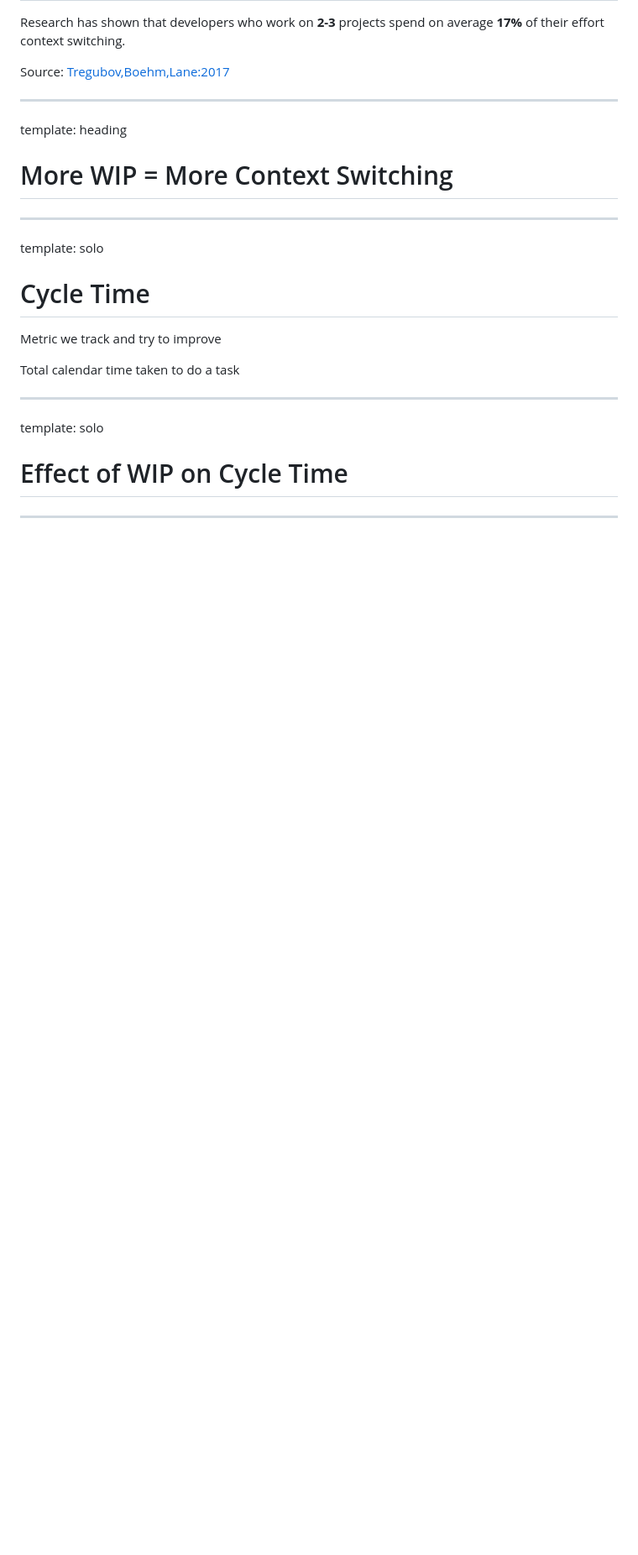
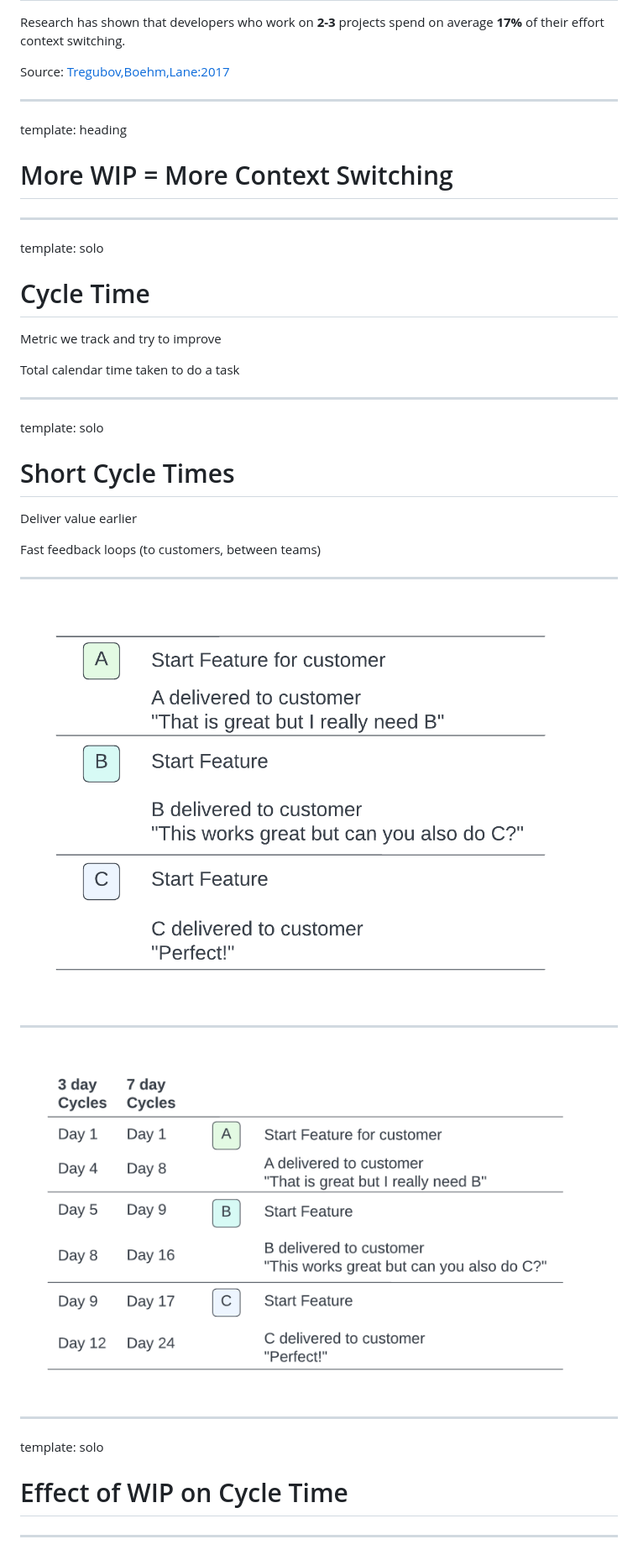
Before and after one commit to chrisdail/talk-wip, a Markdown page: slides.md, the part around the change printed below. Shown: that part at 84% size. Drawn GitHub-style; pictures changed too: images/feedback-loop-no-time.png (added), images/feedback-loop.png; blank space fills up the shorter version.

```diff
--- a/slides.md
+++ b/slides.md
@@ -113,6 +138,23 @@ Total calendar time taken to do a task
 ---
 
 template: solo
+# Short Cycle Times
+
+Deliver value earlier
+
+Fast feedback loops (to customers, between teams)
+
+---
+
+![:scale 90%](images/feedback-loop-no-time.png)
+
+---
+
+![:scale 90%](images/feedback-loop.png)
+
+---
+
+template: solo
 # Effect of WIP on Cycle Time
 
 ---
```
Also changed, not shown: other parts of slides.md (+45 -18 lines), images/cowboy-duel.jpg (added), images/victorian-duel.jpg (added), 1 other file.
